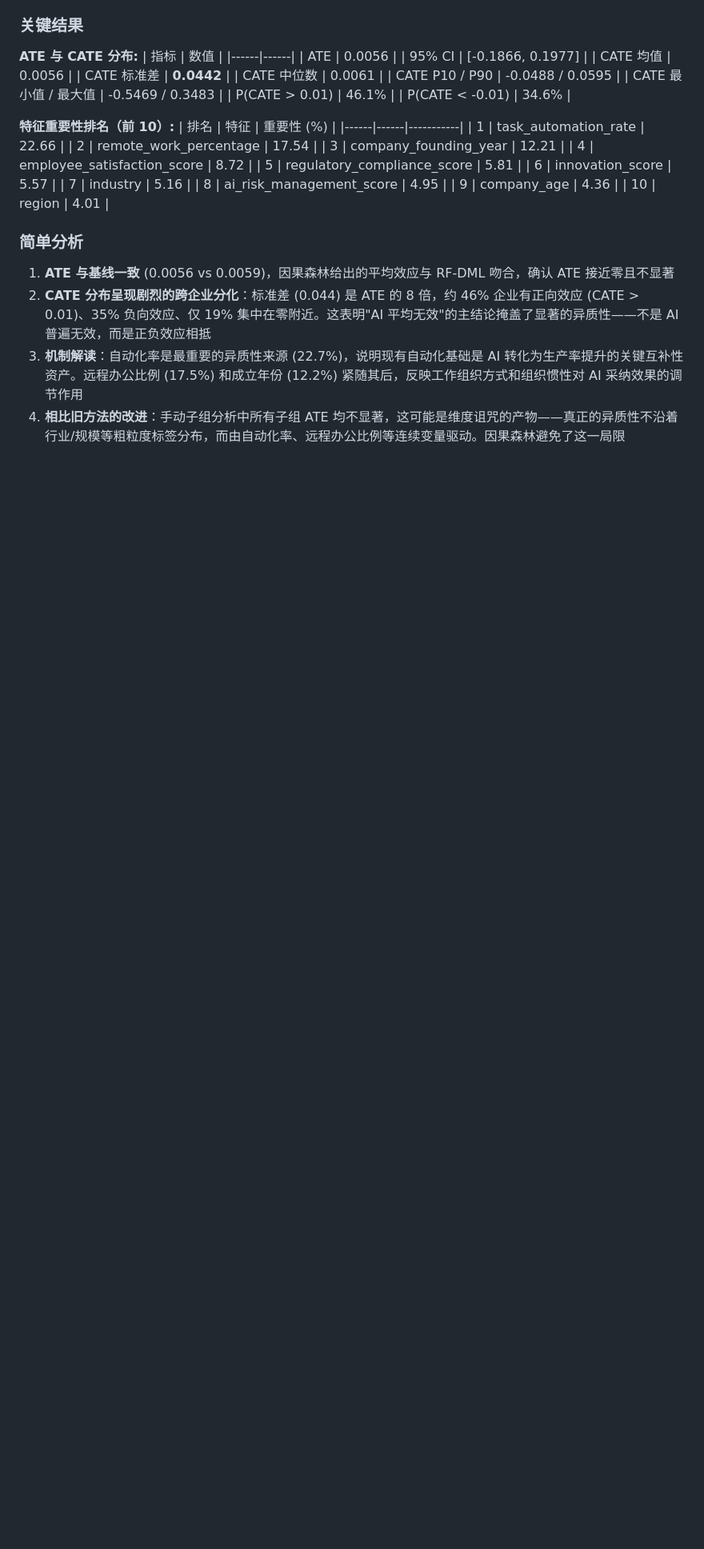
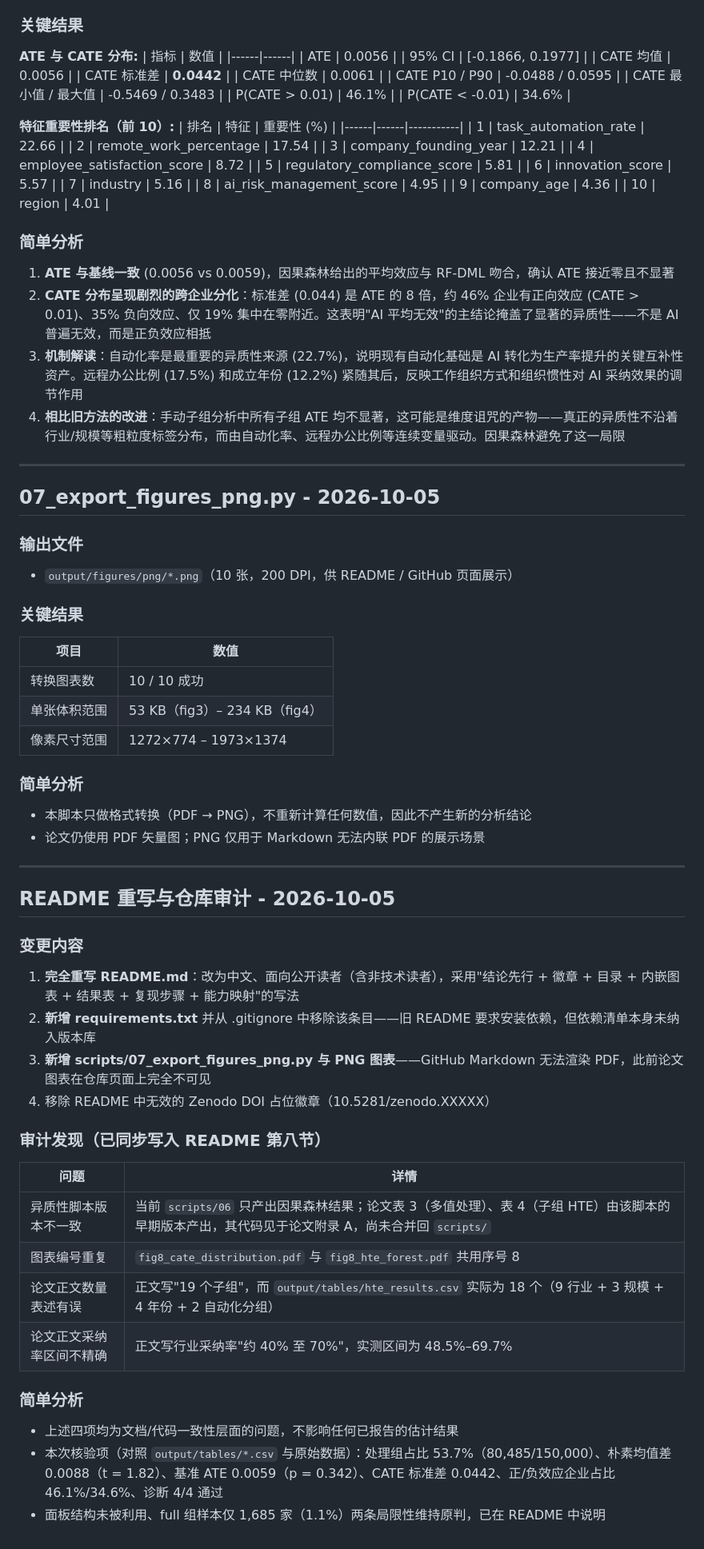
Before and after one commit to Yei1y/ai-adoption-productivity-dml, a Markdown page: logs/analysis_log.md, the part around the change. Shown at 80% size. GitHub-like rendering; blank space fills up the shorter version.

Commit message:
Log the PNG export run and the repository audit findings
Records the 07_export_figures_png.py run and the four documentation/code
consistency issues found while rewriting the README (stale heterogeneity
script in the paper appendix, duplicate fig8 numbering, 19 vs 18 subgroups,
and the imprecise 40-70% industry adoption range), plus the values that were
re-verified against output/tables/ and the raw dataset.

```diff
--- a/logs/analysis_log.md
+++ b/logs/analysis_log.md
@@ -204,3 +204,44 @@
 2. **CATE 分布呈现剧烈的跨企业分化**：标准差 (0.044) 是 ATE 的 8 倍，约 46% 企业有正向效应 (CATE > 0.01)、35% 负向效应、仅 19% 集中在零附近。这表明"AI 平均无效"的主结论掩盖了显著的异质性——不是 AI 普遍无效，而是正负效应相抵
 3. **机制解读**：自动化率是最重要的异质性来源 (22.7%)，说明现有自动化基础是 AI 转化为生产率提升的关键互补性资产。远程办公比例 (17.5%) 和成立年份 (12.2%) 紧随其后，反映工作组织方式和组织惯性对 AI 采纳效果的调节作用
 4. **相比旧方法的改进**：手动子组分析中所有子组 ATE 均不显著，这可能是维度诅咒的产物——真正的异质性不沿着行业/规模等粗粒度标签分布，而由自动化率、远程办公比例等连续变量驱动。因果森林避免了这一局限
+
+---
+
+## 07_export_figures_png.py - 2026-10-05
+
+### 输出文件
+- `output/figures/png/*.png`（10 张，200 DPI，供 README / GitHub 页面展示）
+
+### 关键结果
+| 项目 | 数值 |
+|------|------|
+| 转换图表数 | 10 / 10 成功 |
+| 单张体积范围 | 53 KB（fig3）– 234 KB（fig4） |
+| 像素尺寸范围 | 1272×774 – 1973×1374 |
+
+### 简单分析
+- 本脚本只做格式转换（PDF → PNG），不重新计算任何数值，因此不产生新的分析结论
+- 论文仍使用 PDF 矢量图；PNG 仅用于 Markdown 无法内联 PDF 的展示场景
+
+---
+
+## README 重写与仓库审计 - 2026-10-05
+
+### 变更内容
+1. **完全重写 README.md**：改为中文、面向公开读者（含非技术读者），采用"结论先行 + 徽章 + 目录 + 内嵌图表 + 结果表 + 复现步骤 + 能力映射"的写法
+2. **新增 requirements.txt** 并从 .gitignore 中移除该条目——旧 README 要求安装依赖，但依赖清单本身未纳入版本库
+3. **新增 scripts/07_export_figures_png.py 与 PNG 图表**——GitHub Markdown 无法渲染 PDF，此前论文图表在仓库页面上完全不可见
+4. 移除 README 中无效的 Zenodo DOI 占位徽章（10.5281/zenodo.XXXXX）
+
+### 审计发现（已同步写入 README 第八节）
+| 问题 | 详情 |
+|------|------|
+| 异质性脚本版本不一致 | 当前 `scripts/06` 只产出因果森林结果；论文表 3（多值处理）、表 4（子组 HTE）由该脚本的早期版本产出，其代码见于论文附录 A，尚未合并回 `scripts/` |
+| 图表编号重复 | `fig8_cate_distribution.pdf` 与 `fig8_hte_forest.pdf` 共用序号 8 |
+| 论文正文数量表述有误 | 正文写"19 个子组"，而 `output/tables/hte_results.csv` 实际为 18 个（9 行业 + 3 规模 + 4 年份 + 2 自动化分组） |
+| 论文正文采纳率区间不精确 | 正文写行业采纳率"约 40% 至 70%"，实测区间为 48.5%–69.7% |
+
+### 简单分析
+- 上述四项均为文档/代码一致性层面的问题，不影响任何已报告的估计结果
+- 本次核验项（对照 `output/tables/*.csv` 与原始数据）：处理组占比 53.7%（80,485/150,000）、朴素均值差 0.0088（t = 1.82）、基准 ATE 0.0059（p = 0.342）、CATE 标准差 0.0442、正/负效应企业占比 46.1%/34.6%、诊断 4/4 通过
+- 面板结构未被利用、full 组样本仅 1,685 家（1.1%）两条局限性维持原判，已在 README 中说明
```
